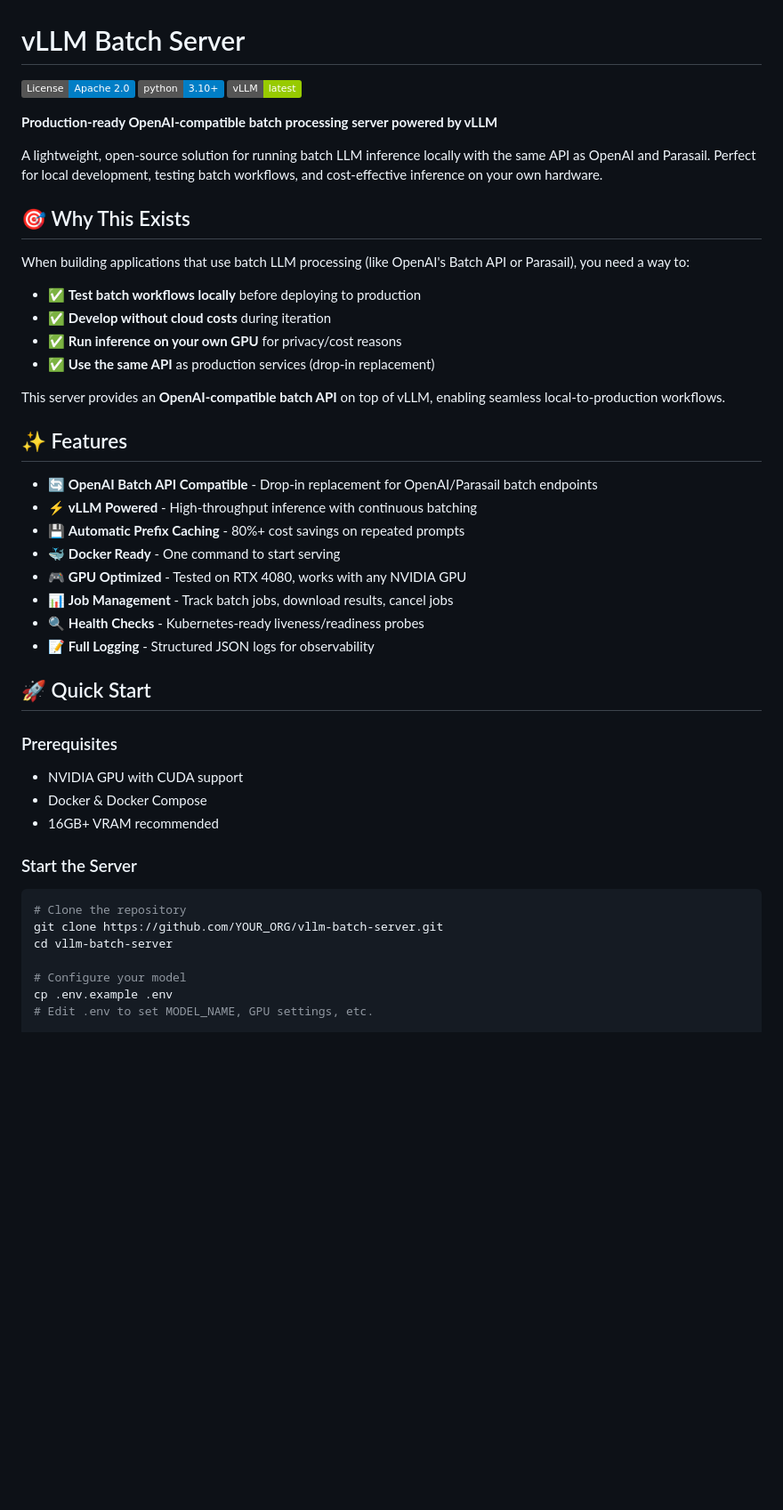
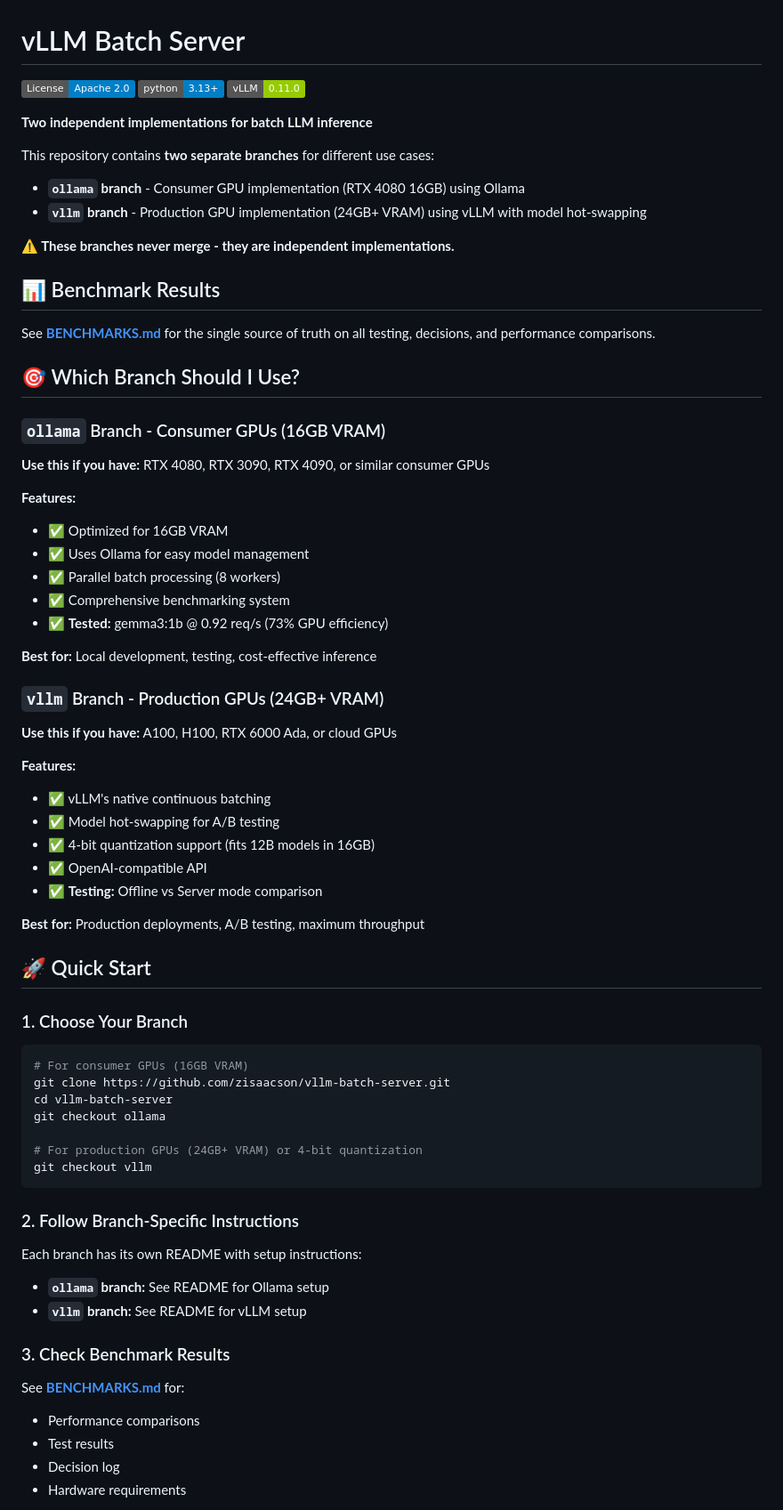
Before and after one commit to zisaacson/BatchLocaLLM, a Markdown page: README.md, the part around one of its changes. Shown at 89% size. GitHub-like rendering; badges without logos; blank space fills up the shorter version.

Commit message:
📝 Update master README to explain two-branch architecture
- Clarified ollama vs vllm branch purposes
- Added quick start guide for choosing branch
- Linked to BENCHMARKS.md as single source of truth
- Updated badges to Python 3.13 and vLLM 0.11.0
- Explained repository structure

````diff
--- a/README.md
+++ b/README.md
@@ -1,50 +1,73 @@
 # vLLM Batch Server
 
 [![License](https://img.shields.io/badge/License-Apache%202.0-blue.svg)](https://opensource.org/licenses/Apache-2.0)
-[![Python 3.10+](https://img.shields.io/badge/python-3.10+-blue.svg)](https://www.python.org/downloads/)
-[![vLLM](https://img.shields.io/badge/vLLM-latest-green.svg)](https://github.com/vllm-project/vllm)
+[![Python 3.13+](https://img.shields.io/badge/python-3.13+-blue.svg)](https://www.python.org/downloads/)
+[![vLLM](https://img.shields.io/badge/vLLM-0.11.0-green.svg)](https://github.com/vllm-project/vllm)
 
-**Production-ready OpenAI-compatible batch processing server powered by vLLM**
+**Two independent implementations for batch LLM inference**
 
-A lightweight, open-source solution for running batch LLM inference locally with the same API as OpenAI and Parasail. Perfect for local development, testing batch workflows, and cost-effective inference on your own hardware.
+This repository contains **two separate branches** for different use cases:
 
-## 🎯 Why This Exists
+- **`ollama` branch** - Consumer GPU implementation (RTX 4080 16GB) using Ollama
+- **`vllm` branch** - Production GPU implementation (24GB+ VRAM) using vLLM with model hot-swapping
 
-When building applications that use batch LLM processing (like OpenAI's Batch API or Parasail), you need a way to:
+**⚠️ These branches never merge - they are independent implementations.**
 
-- ✅ **Test batch workflows locally** before deploying to production
-- ✅ **Develop without cloud costs** during iteration
-- ✅ **Run inference on your own GPU** for privacy/cost reasons
-- ✅ **Use the same API** as production services (drop-in replacement)
+## 📊 Benchmark Results
 
-This server provides an **OpenAI-compatible batch API** on top of vLLM, enabling seamless local-to-production workflows.
+See **[BENCHMARKS.md](BENCHMARKS.md)** for the single source of truth on all testing, decisions, and performance comparisons.
 
-## ✨ Features
+## 🎯 Which Branch Should I Use?
 
-- 🔄 **OpenAI Batch API Compatible** - Drop-in replacement for OpenAI/Parasail batch endpoints
-- ⚡ **vLLM Powered** - High-throughput inference with continuous batching
-- 💾 **Automatic Prefix Caching** - 80%+ cost savings on repeated prompts
-- 🐳 **Docker Ready** - One command to start serving
-- 🎮 **GPU Optimized** - Tested on RTX 4080, works with any NVIDIA GPU
-- 📊 **Job Management** - Track batch jobs, download results, cancel jobs
-- 🔍 **Health Checks** - Kubernetes-ready liveness/readiness probes
-- 📝 **Full Logging** - Structured JSON logs for observability
+### `ollama` Branch - Consumer GPUs (16GB VRAM)
+**Use this if you have:** RTX 4080, RTX 3090, RTX 4090, or similar consumer GPUs
+
+**Features:**
+- ✅ Optimized for 16GB VRAM
+- ✅ Uses Ollama for easy model management
+- ✅ Parallel batch processing (8 workers)
+- ✅ Comprehensive benchmarking system
+- ✅ **Tested:** gemma3:1b @ 0.92 req/s (73% GPU efficiency)
+
+**Best for:** Local development, testing, cost-effective inference
+
+### `vllm` Branch - Production GPUs (24GB+ VRAM)
+**Use this if you have:** A100, H100, RTX 6000 Ada, or cloud GPUs
+
+**Features:**
+- ✅ vLLM's native continuous batching
+- ✅ Model hot-swapping for A/B testing
+- ✅ 4-bit quantization support (fits 12B models in 16GB)
+- ✅ OpenAI-compatible API
+- ✅ **Testing:** Offline vs Server mode comparison
+
+**Best for:** Production deployments, A/B testing, maximum throughput
 
 ## 🚀 Quick Start
 
-### Prerequisites
-
-- NVIDIA GPU with CUDA support
-- Docker & Docker Compose
-- 16GB+ VRAM recommended
-
-### Start the Server
+### 1. Choose Your Branch
 
 ```bash
-# Clone the repository
-git clone https://github.com/YOUR_ORG/vllm-batch-server.git
+# For consumer GPUs (16GB VRAM)
+git clone https://github.com/zisaacson/vllm-batch-server.git
 cd vllm-batch-server
+git checkout ollama
 
-# Configure your model
-cp .env.example .env
-# Edit .env to set MODEL_NAME, GPU settings, etc.
+# For production GPUs (24GB+ VRAM) or 4-bit quantization
+git checkout vllm
+```
+
+### 2. Follow Branch-Specific Instructions
+
+Each branch has its own README with setup instructions:
+- **`ollama` branch:** See README for Ollama setup
+- **`vllm` branch:** See README for vLLM setup
+
+### 3. Check Benchmark Results
+
+See **[BENCHMARKS.md](BENCHMARKS.md)** for:
+- Performance comparisons
+- Test results
+- Decision log
+- Hardware requirements
+
````
Also changed, not shown: other parts of README.md (+24 -0 lines).
